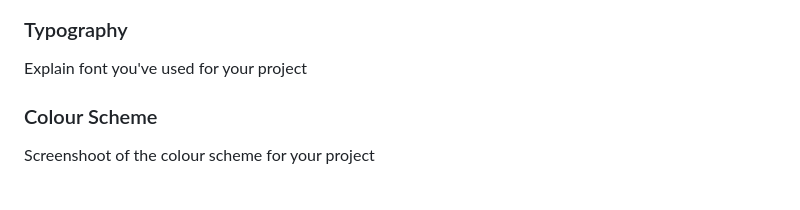
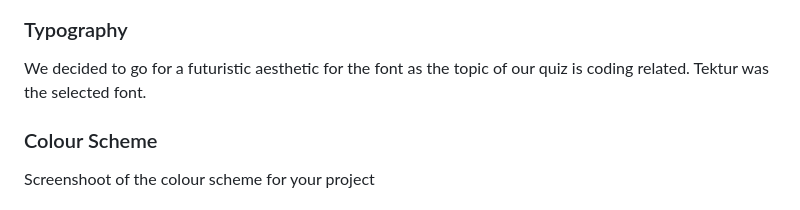
Before and after one commit to egg3552/quiz-hackathon-project, a Markdown page: README.md, the part around the change. GitHub-like rendering.

Commit message:
Add font section of readme.md

```diff
--- a/README.md
+++ b/README.md
@@ -43,7 +43,8 @@
 
 
 ### Typography
-Explain font you've used for your project
+We decided to go for a futuristic aesthetic for the font as the topic of our quiz is coding related. Tektur was the selected font.
+
 ### Colour Scheme
 Screenshoot of the colour scheme for your project
 
```
